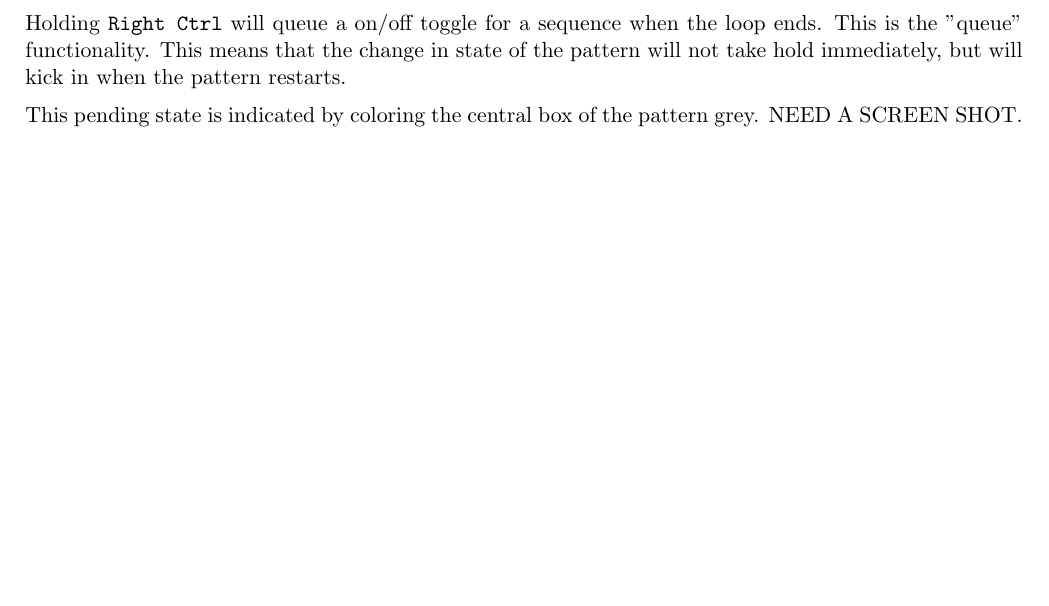
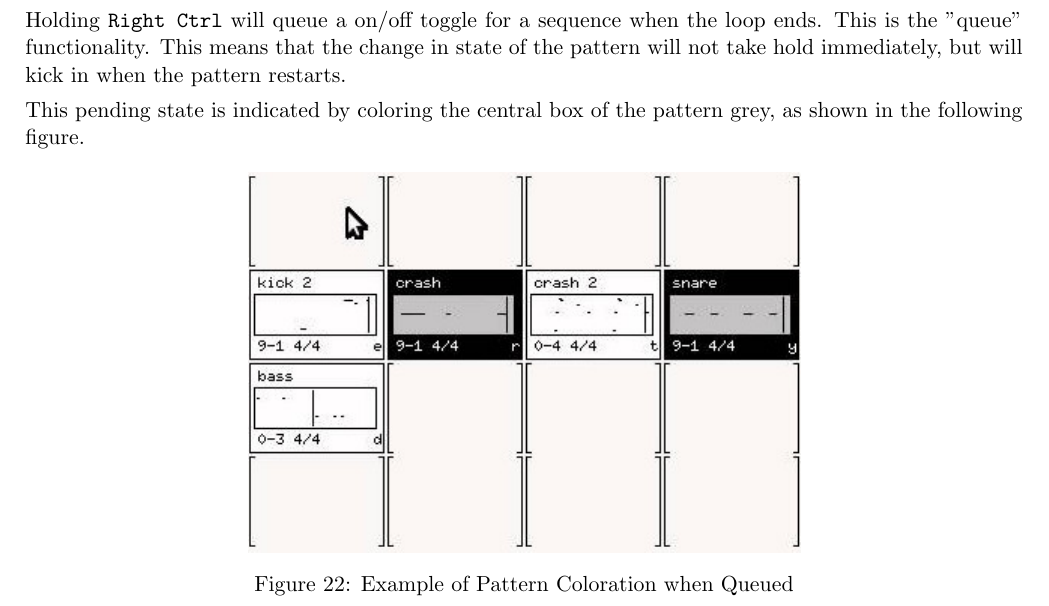
Before and after one commit to ahlstromcj/seq24-doc, a LaTeX document (tex/seq24-user-manual.tex, which reads tex/seq24_patterns_panel.tex): part of page 20 of 57 before the commit and part of page 20 of 58 after it, cut so that both start at the same text, the shorter picture padded with empty space. Compiled offline with pdfLaTeX.

Commit message:
Added example of queued pattern coloration.

```diff
--- a/tex/seq24_patterns_panel.tex
+++ b/tex/seq24_patterns_panel.tex
@@ -389,7 +389,14 @@
    immediately, but will kick in when the pattern restarts.
 
    This pending state is indicated by coloring the central box of the
-   pattern grey.  NEED A SCREEN SHOT.
+   pattern grey, as shown in the following figure.
+
+\begin{figure}[H]
+   \centering
+   \includegraphics[scale=0.75]{pattern/seq24-queueing-coloration.jpg}
+   \caption{Example of Pattern Coloration when Queued}
+   \label{fig:seq24_queueing_coloration}
+\end{figure}
 
    Queue also works for mute/unmute
 	patterns (groups); in this case every sequence will toggle
```
Also changed, not shown: images/pattern/seq24-queueing-coloration.jpg (added).
